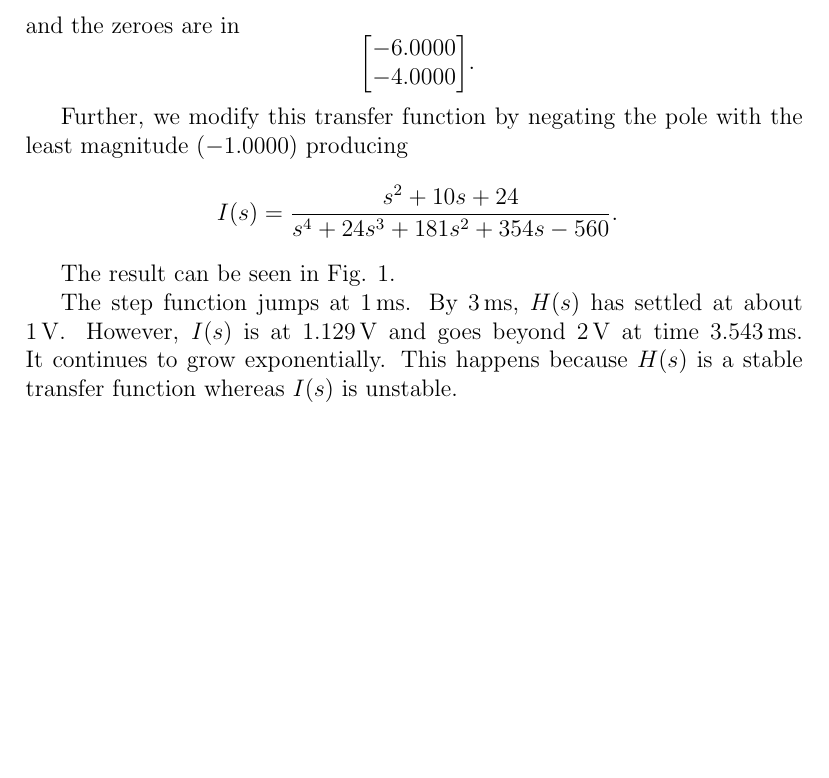
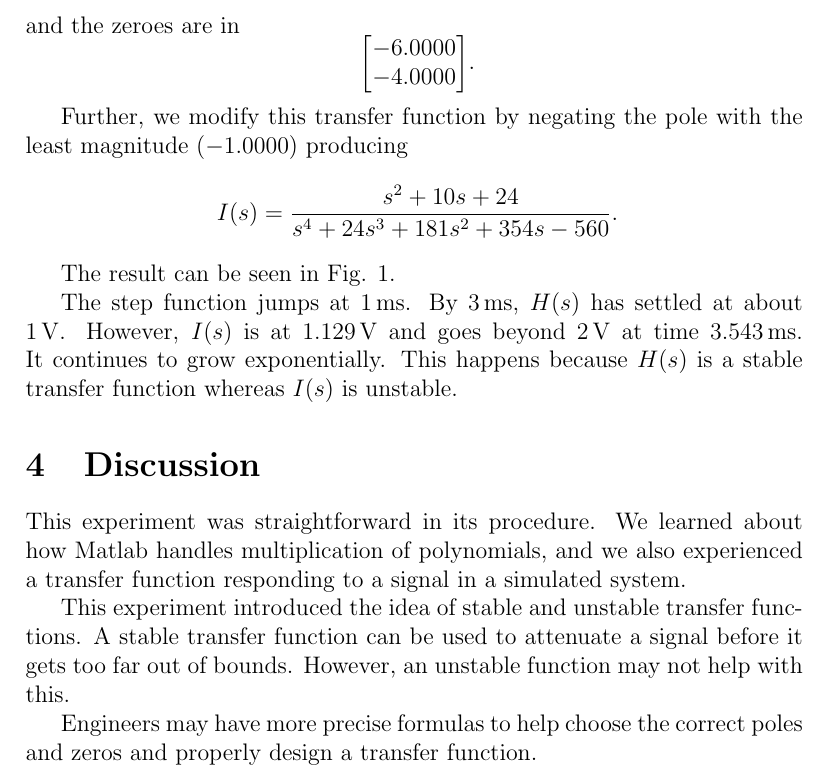
Before and after one commit to lduran2/ece3413-classical_control_systems, a LaTeX document (lab01-intro/docs/src/main.tex): part of page 7 of 8, cut so that both start at the same text, the shorter picture padded with empty space. Compiled offline with pdfLaTeX; a LaTeX package or settings file that is missing is left out.

Commit message:
[lab01] finished discussion

```diff
--- a/lab01-intro/docs/src/main.tex
+++ b/lab01-intro/docs/src/main.tex
@@ -211,6 +211,19 @@ However, $I\brao{s}$ is at $\SI{1.129}\volt$ and goes beyond $\SI2\volt$ at time
 It continues to grow exponentially.
 This happens because $H\brao*s$ is a stable transfer function whereas $I\brao*s$ is unstable.
 
+\section{Discussion}
+
+This experiment was straightforward in its procedure.
+We learned about how Matlab handles multiplication of polynomials,
+and we also experienced a transfer function responding to a signal in a simulated system.
+
+This experiment introduced the idea of stable and unstable transfer functions.
+A stable transfer function can be used to attenuate a signal before it gets too far out of bounds.
+However, an unstable function may not help with this.
+
+Engineers may have more precise formulas to help choose the correct poles and zeros and properly design a transfer function.
+
+
 \newpage
 \appendix
 \section{Appendix}
```
